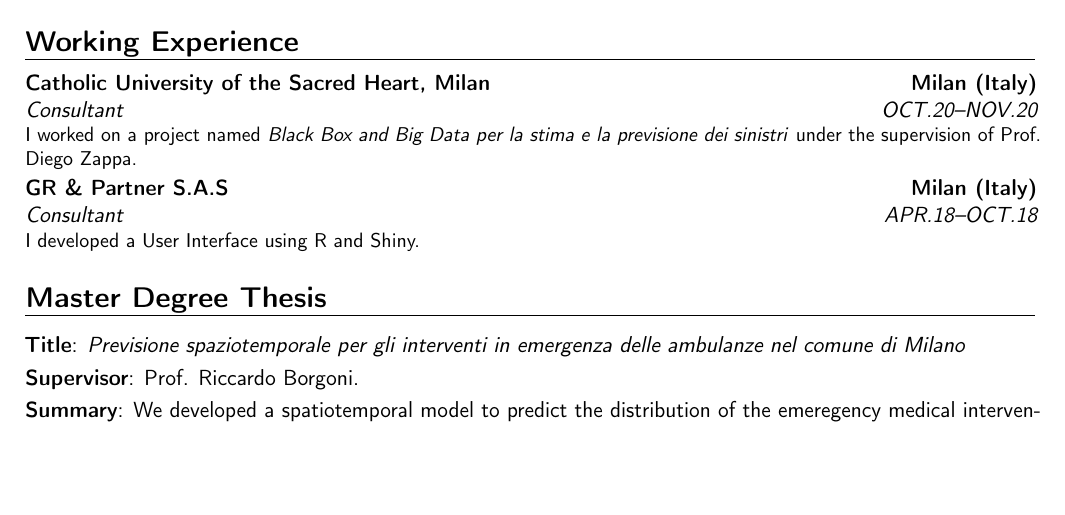
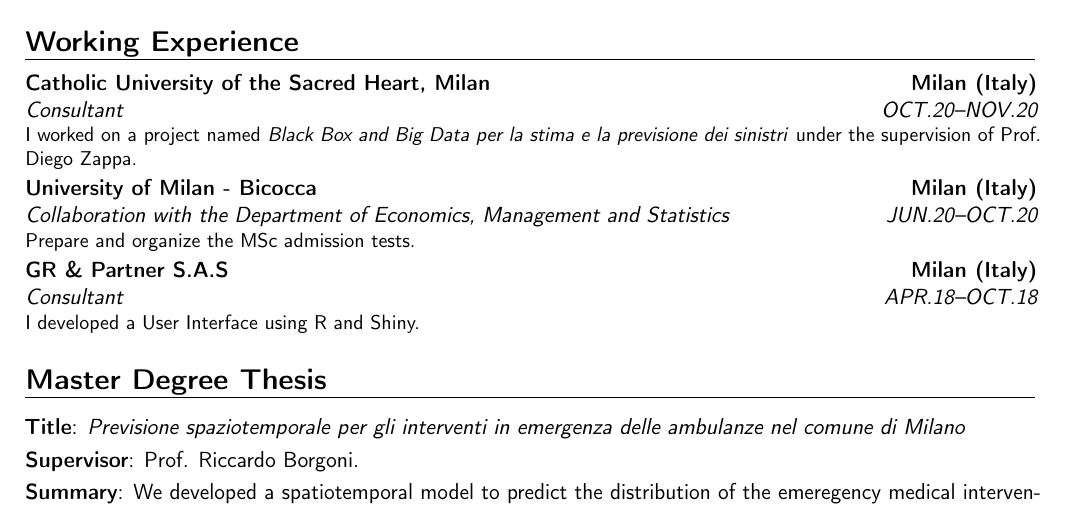
Before and after one commit to agila5/cv, a LaTeX CV (gilardi_cv.tex): part of page 1 of 3, cut so that both start at the same text, the shorter picture padded with empty space. Compiled offline with pdfLaTeX.

Commit message:
add CLAMSES

```diff
--- a/gilardi_cv.tex
+++ b/gilardi_cv.tex
@@ -71,6 +71,7 @@
 
 	\section{Working Experience}
 	\cventry{OCT.20--NOV.20}{Consultant}{Catholic University of the Sacred Heart, Milan}{Milan (Italy)}{}{I worked on a project named \textit{Black Box and Big Data per la stima e la previsione dei sinistri} under the supervision of Prof. Diego Zappa.}
+	\cventry{JUN.20--OCT.20}{Collaboration with the Department of Economics, Management and Statistics}{University of Milan - Bicocca}{Milan (Italy)}{}{Prepare and organize the MSc admission tests.}
 	\cventry{APR.18--OCT.18}{Consultant}{GR \& Partner S.A.S}{Milan (Italy)}{}{I developed a User Interface using R and Shiny.}
 
 	\section{Master Degree Thesis}
```
Also changed, not shown: gilardi_cv.pdf.
